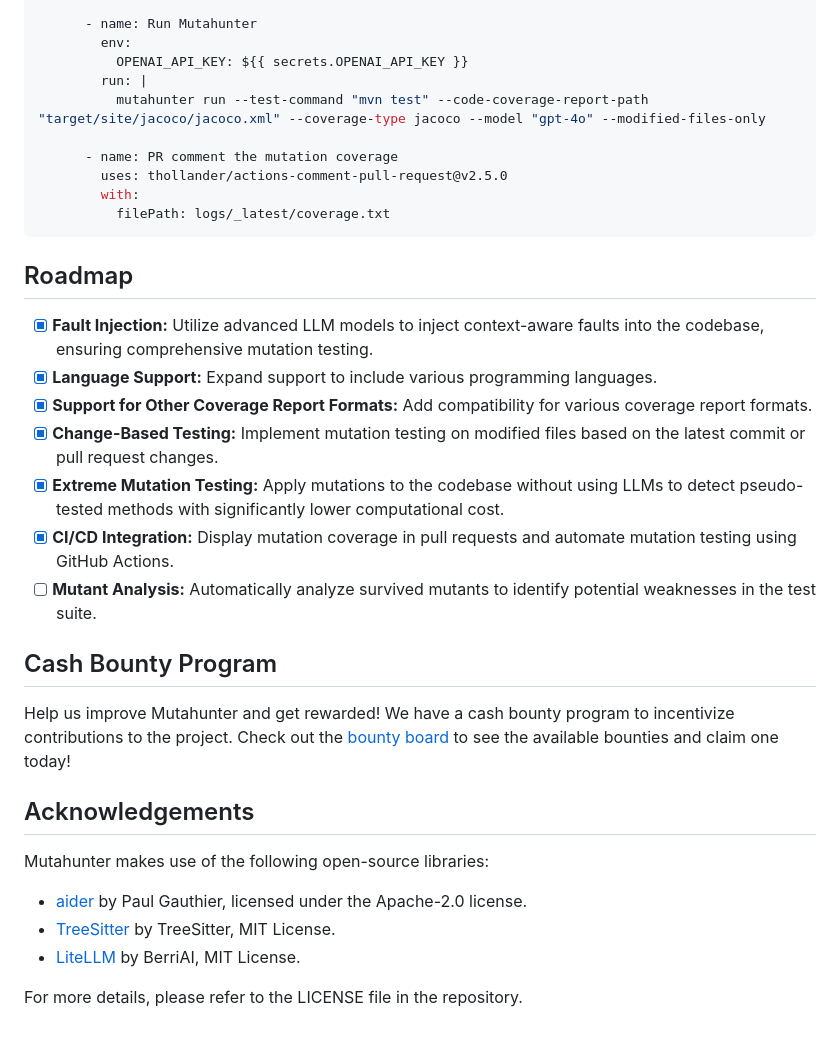
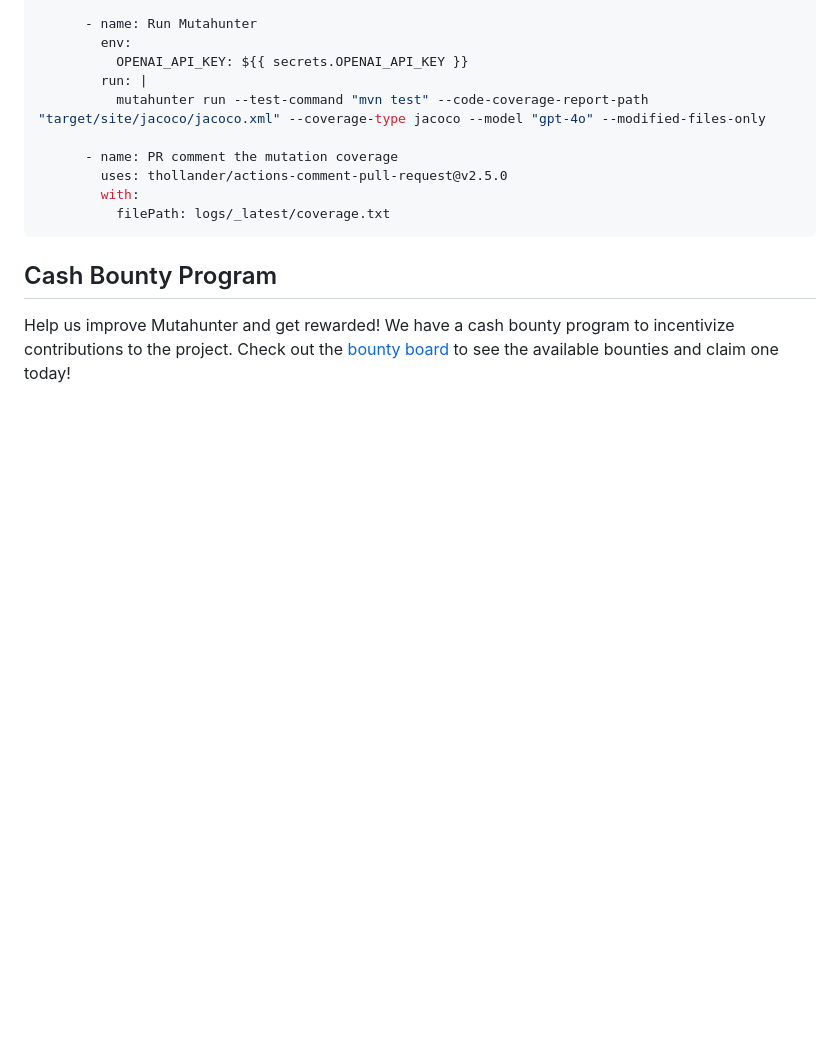
Before and after one commit to codeintegrity-ai/mutahunter, a Markdown page: README.md, the part around the change printed below. Rendered like a GitHub page; blank space fills up the shorter version.

````diff
--- a/README.md
+++ b/README.md
@@ -154,26 +159,6 @@ jobs:
           filePath: logs/_latest/coverage.txt
 ```
 
-## Roadmap
-
-- [x] **Fault Injection:** Utilize advanced LLM models to inject context-aware faults into the codebase, ensuring comprehensive mutation testing.
-- [x] **Language Support:** Expand support to include various programming languages.
-- [x] **Support for Other Coverage Report Formats:** Add compatibility for various coverage report formats.
-- [x] **Change-Based Testing:** Implement mutation testing on modified files based on the latest commit or pull request changes.
-- [x] **Extreme Mutation Testing:** Apply mutations to the codebase without using LLMs to detect pseudo-tested methods with significantly lower computational cost.
-- [x] **CI/CD Integration:** Display mutation coverage in pull requests and automate mutation testing using GitHub Actions.
-- [ ] **Mutant Analysis:** Automatically analyze survived mutants to identify potential weaknesses in the test suite.
-
 ## Cash Bounty Program
 
 Help us improve Mutahunter and get rewarded! We have a cash bounty program to incentivize contributions to the project. Check out the [bounty board](https://docs.google.com/spreadsheets/d/1cT2_O55m5txrUgZV81g1gtqE_ZDu9LlzgbpNa_HIisc/edit?gid=0#gid=0) to see the available bounties and claim one today!
-
-## Acknowledgements
-
-Mutahunter makes use of the following open-source libraries:
-
-- [aider](https://github.com/paul-gauthier/aider) by Paul Gauthier, licensed under the Apache-2.0 license.
-- [TreeSitter](https://github.com/tree-sitter/tree-sitter) by TreeSitter, MIT License.
-- [LiteLLM](https://github.com/BerriAI/litellm) by BerriAI, MIT License.
-
-For more details, please refer to the LICENSE file in the repository.
````
Also changed, not shown: other parts of README.md (+11 -6 lines), images/audit.png (added), 3 other files.
